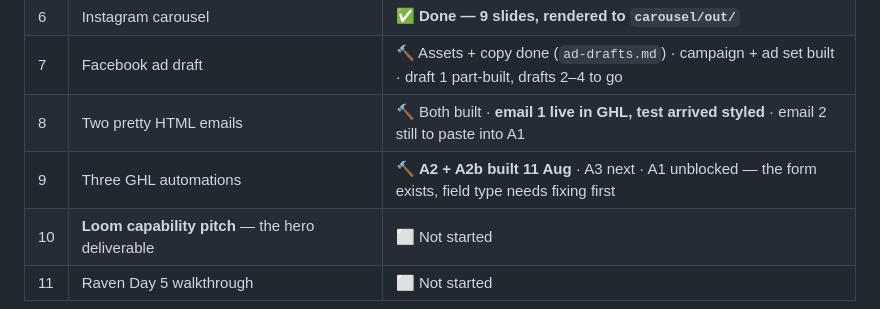
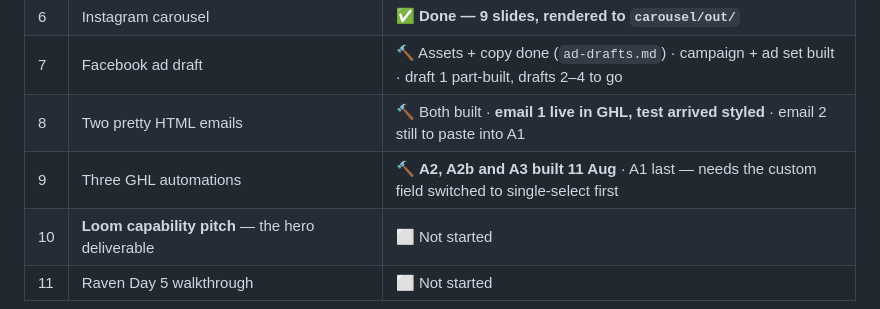
Before and after one commit to kennbutchoigutierrez/trueline-capstone, a Markdown page: PROGRESS.md, the part around the change. Drawn GitHub-style.

```diff
--- a/PROGRESS.md
+++ b/PROGRESS.md
@@ -136,7 +136,7 @@ anything is posted publicly.
 | 6 | Instagram carousel | ✅ **Done — 9 slides, rendered to `carousel/out/`** |
 | 7 | Facebook ad draft | 🔨 Assets + copy done (`ad-drafts.md`) · campaign + ad set built · draft 1 part-built, drafts 2–4 to go |
 | 8 | Two pretty HTML emails | 🔨 Both built · **email 1 live in GHL, test arrived styled** · email 2 still to paste into A1 |
-| 9 | Three GHL automations | 🔨 **A2 + A2b built 11 Aug** · A3 next · A1 unblocked — the form exists, field type needs fixing first |
+| 9 | Three GHL automations | 🔨 **A2, A2b and A3 built 11 Aug** · A1 last — needs the custom field switched to single-select first |
 | 10 | **Loom capability pitch** — the hero deliverable | ⬜ Not started |
 | 11 | Raven Day 5 walkthrough | ⬜ Not started |
 
```
Also changed, not shown: automations.md (+12 -1 lines).
